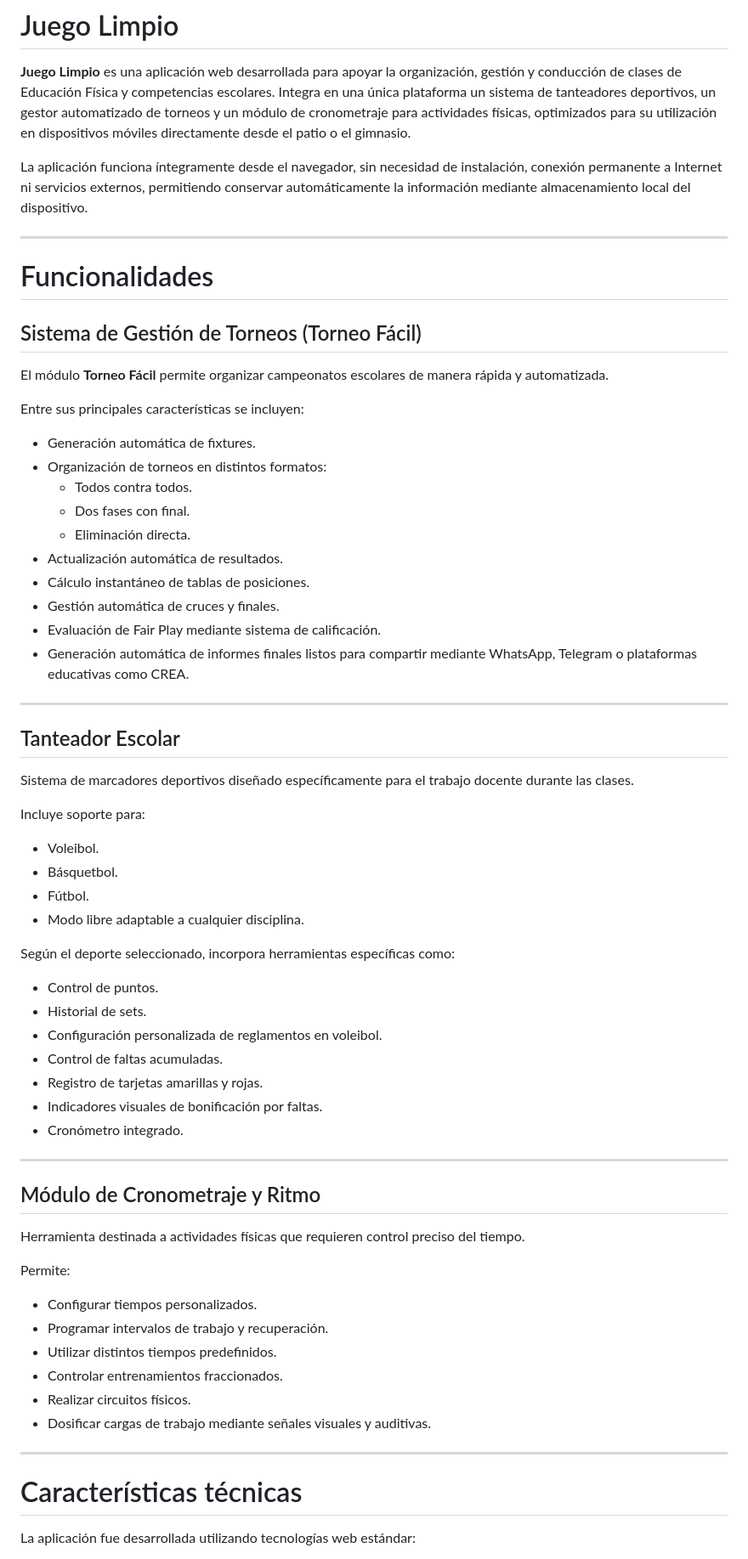
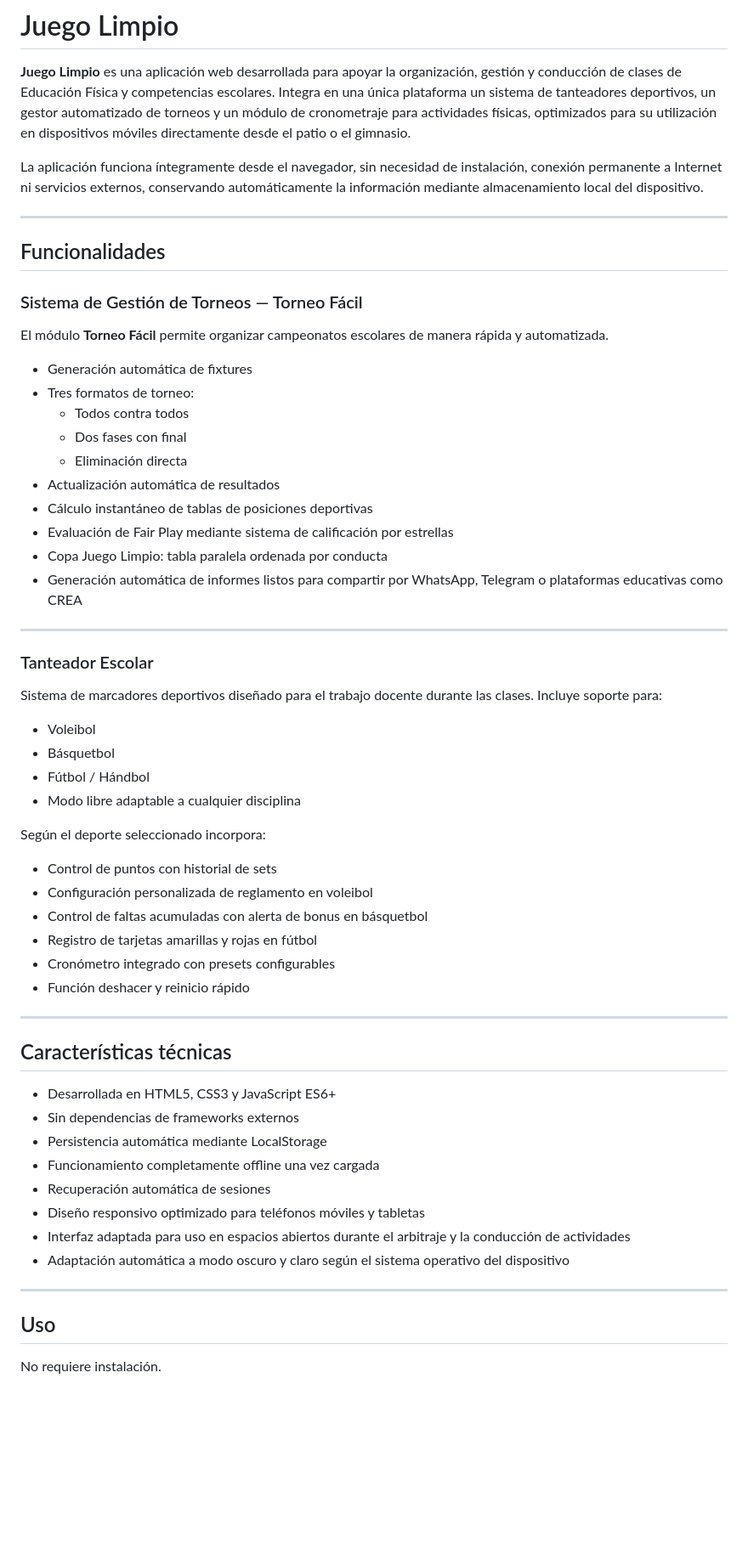
Before and after one commit to juegolimpio/educacionfisica, a Markdown page: README.md, the part around one of its changes. Shown at 85% size. GitHub-like rendering; blank space fills up the shorter version.

```diff
--- a/README.md
+++ b/README.md
@@ -2,70 +2,63 @@
 
 **Juego Limpio** es una aplicación web desarrollada para apoyar la organización, gestión y conducción de clases de Educación Física y competencias escolares. Integra en una única plataforma un sistema de tanteadores deportivos, un gestor automatizado de torneos y un módulo de cronometraje para actividades físicas, optimizados para su utilización en dispositivos móviles directamente desde el patio o el gimnasio.
 
-La aplicación funciona íntegramente desde el navegador, sin necesidad de instalación, conexión permanente a Internet ni servicios externos, permitiendo conservar automáticamente la información mediante almacenamiento local del dispositivo.
+La aplicación funciona íntegramente desde el navegador, sin necesidad de instalación, conexión permanente a Internet ni servicios externos, conservando automáticamente la información mediante almacenamiento local del dispositivo.
 
 ---
 
-# Funcionalidades
+## Funcionalidades
 
-## Sistema de Gestión de Torneos (Torneo Fácil)
+### Sistema de Gestión de Torneos — Torneo Fácil
 
 El módulo **Torneo Fácil** permite organizar campeonatos escolares de manera rápida y automatizada.
 
-Entre sus principales características se incluyen:
-
-- Generación automática de fixtures.
-- Organización de torneos en distintos formatos:
-  - Todos contra todos.
-  - Dos fases con final.
-  - Eliminación directa.
-- Actualización automática de resultados.
-- Cálculo instantáneo de tablas de posiciones.
-- Gestión automática de cruces y finales.
-- Evaluación de Fair Play mediante sistema de calificación.
-- Generación automática de informes finales listos para compartir mediante WhatsApp, Telegram o plataformas educativas como CREA.
+- Generación automática de fixtures
+- Tres formatos de torneo:
+  - Todos contra todos
+  - Dos fases con final
+  - Eliminación directa
+- Actualización automática de resultados
+- Cálculo instantáneo de tablas de posiciones deportivas
+- Evaluación de Fair Play mediante sistema de calificación por estrellas
+- Copa Juego Limpio: tabla paralela ordenada por conducta
+- Generación automática de informes listos para compartir por WhatsApp, Telegram o plataformas educativas como CREA
 
 ---
 
-## Tanteador Escolar
+### Tanteador Escolar
 
-Sistema de marcadores deportivos diseñado específicamente para el trabajo docente durante las clases.
+Sistema de marcadores deportivos diseñado para el trabajo docente durante las clases. Incluye soporte para:
 
-Incluye soporte para:
+- Voleibol
+- Básquetbol
+- Fútbol / Hándbol
+- Modo libre adaptable a cualquier disciplina
 
-- Voleibol.
-- Básquetbol.
-- Fútbol.
-- Modo libre adaptable a cualquier disciplina.
+Según el deporte seleccionado incorpora:
 
-Según el deporte seleccionado, incorpora herramientas específicas como:
-
-- Control de puntos.
-- Historial de sets.
-- Configuración personalizada de reglamentos en voleibol.
-- Control de faltas acumuladas.
-- Registro de tarjetas amarillas y rojas.
-- Indicadores visuales de bonificación por faltas.
-- Cronómetro integrado.
+- Control de puntos con historial de sets
+- Configuración personalizada de reglamento en voleibol
+- Control de faltas acumuladas con alerta de bonus en básquetbol
+- Registro de tarjetas amarillas y rojas en fútbol
+- Cronómetro integrado con presets configurables
+- Función deshacer y reinicio rápido
 
 ---
 
-## Módulo de Cronometraje y Ritmo
+## Características técnicas
 
-Herramienta destinada a actividades físicas que requieren control preciso del tiempo.
-
-Permite:
-
-- Configurar tiempos personalizados.
-- Programar intervalos de trabajo y recuperación.
-- Utilizar distintos tiempos predefinidos.
-- Controlar entrenamientos fraccionados.
-- Realizar circuitos físicos.
-- Dosificar cargas de trabajo mediante señales visuales y auditivas.
+- Desarrollada en HTML5, CSS3 y JavaScript ES6+
+- Sin dependencias de frameworks externos
+- Persistencia automática mediante LocalStorage
+- Funcionamiento completamente offline una vez cargada
+- Recuperación automática de sesiones
+- Diseño responsivo optimizado para teléfonos móviles y tabletas
+- Interfaz adaptada para uso en espacios abiertos durante el arbitraje y la conducción de actividades
+- Adaptación automática a modo oscuro y claro según el sistema operativo del dispositivo
 
 ---
 
-# Características técnicas
+## Uso
 
-La aplicación fue desarrollada utilizando tecnologías web estándar:
+No requiere instalación.
 
```
Also changed, not shown: other parts of README.md (+11 -50 lines).
